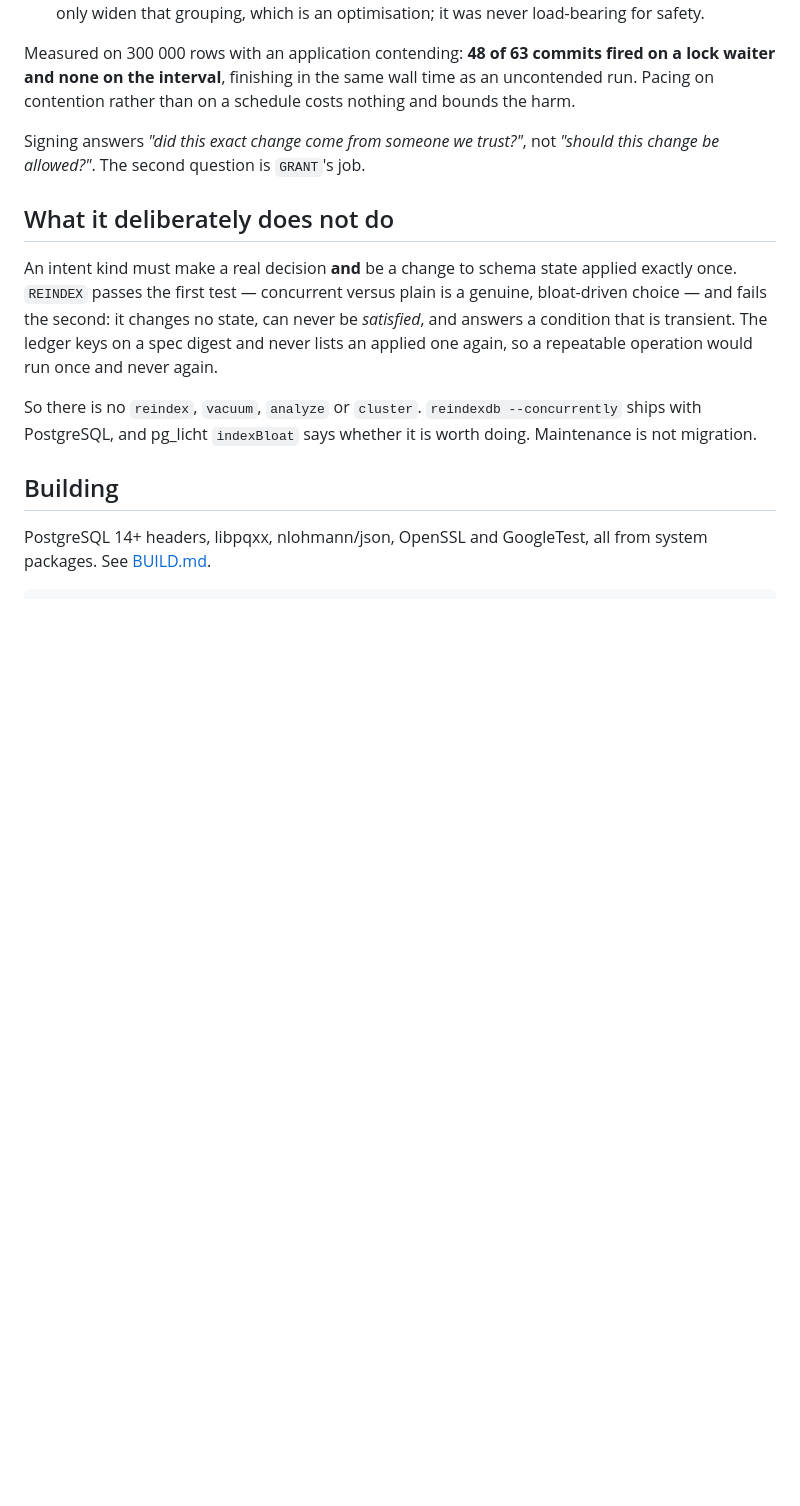
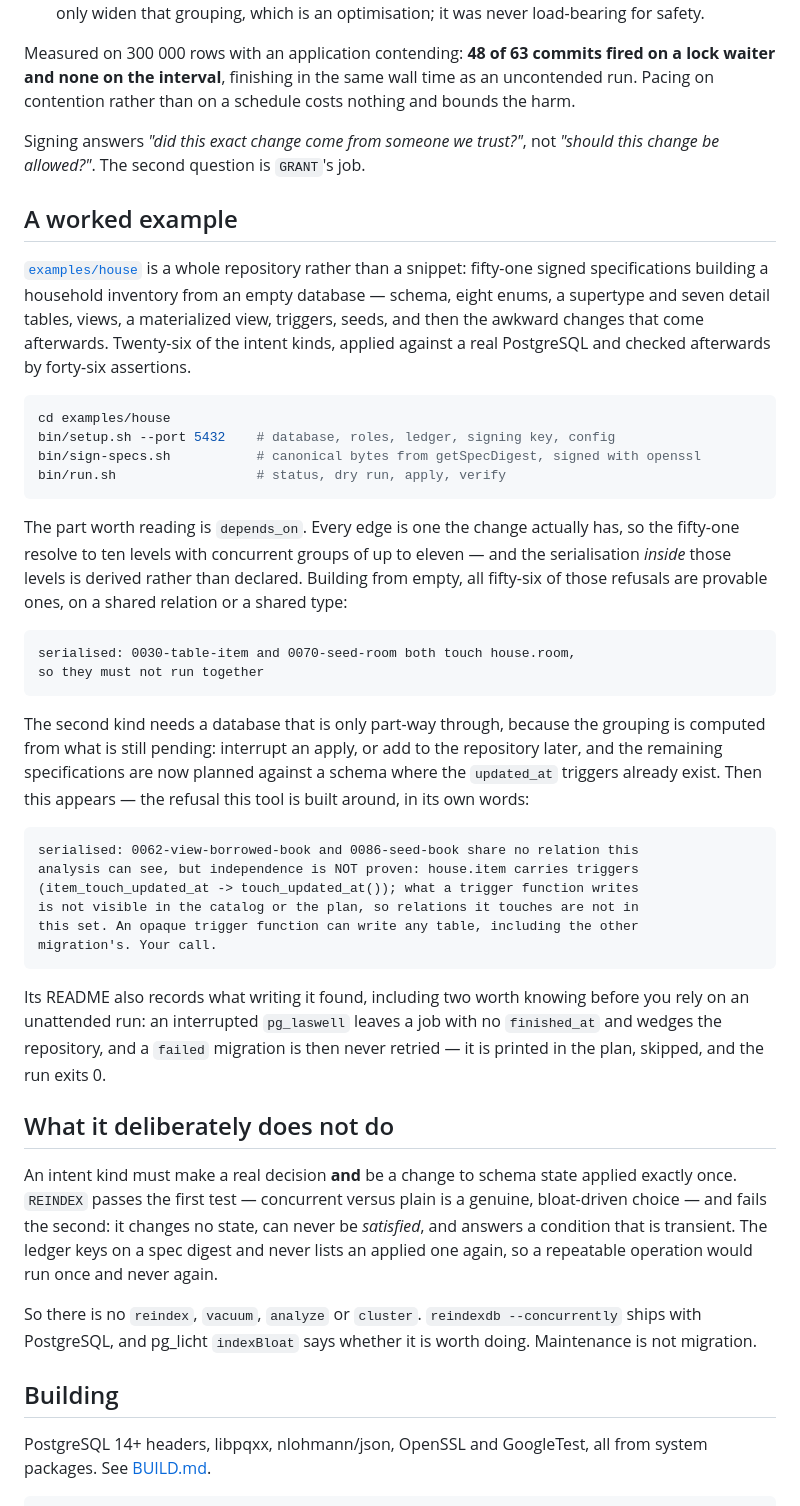
Before and after one commit to sqlambda/pg_laswell, a Markdown page: README.md, the part around the change. Drawn GitHub-style; blank space fills up the shorter version.

Commit message:
Point the front page at the worked example
examples/house is the first thing in this repository that shows a whole
migration repository rather than a fragment of one, and nothing linked to it.

The section quotes both kinds of concurrency refusal, because they are the
claim the README makes further up and the example is where you can watch it
happen. The distinction between them costs a sentence and is worth it: building
from empty, every refusal is a provable one on a shared relation or type, and
the "independence is NOT proven" case only appears once the updated_at triggers
exist and there is still work pending against them.

Co-Authored-By: Claude Opus 5 (1M context) <noreply@anthropic.com>
Claude-Session: https://claude.ai/code/session_01D2vzNo4PVa9qxzoWjYwGPa

````diff
--- a/README.md
+++ b/README.md
@@ -145,6 +145,53 @@ costs nothing and bounds the harm.
 Signing answers *"did this exact change come from someone we trust?"*, not
 *"should this change be allowed?"*. The second question is `GRANT`'s job.
 
+## A worked example
+
+[`examples/house`](examples/house) is a whole repository rather than a snippet:
+fifty-one signed specifications building a household inventory from an empty
+database — schema, eight enums, a supertype and seven detail tables, views, a
+materialized view, triggers, seeds, and then the awkward changes that come
+afterwards. Twenty-six of the intent kinds, applied against a real PostgreSQL
+and checked afterwards by forty-six assertions.
+
+```bash
+cd examples/house
+bin/setup.sh --port 5432    # database, roles, ledger, signing key, config
+bin/sign-specs.sh           # canonical bytes from getSpecDigest, signed with openssl
+bin/run.sh                  # status, dry run, apply, verify
+```
+
+The part worth reading is `depends_on`. Every edge is one the change actually
+has, so the fifty-one resolve to ten levels with concurrent groups of up to
+eleven — and the serialisation *inside* those levels is derived rather than
+declared. Building from empty, all fifty-six of those refusals are provable
+ones, on a shared relation or a shared type:
+
+```
+serialised: 0030-table-item and 0070-seed-room both touch house.room,
+so they must not run together
+```
+
+The second kind needs a database that is only part-way through, because the
+grouping is computed from what is still pending: interrupt an apply, or add to
+the repository later, and the remaining specifications are now planned against
+a schema where the `updated_at` triggers already exist. Then this appears — the
+refusal this tool is built around, in its own words:
+
+```
+serialised: 0062-view-borrowed-book and 0086-seed-book share no relation this
+analysis can see, but independence is NOT proven: house.item carries triggers
+(item_touch_updated_at -> touch_updated_at()); what a trigger function writes
+is not visible in the catalog or the plan, so relations it touches are not in
+this set. An opaque trigger function can write any table, including the other
+migration's. Your call.
+```
+
+Its README also records what writing it found, including two worth knowing
+before you rely on an unattended run: an interrupted `pg_laswell` leaves a job
+with no `finished_at` and wedges the repository, and a `failed` migration is
+then never retried — it is printed in the plan, skipped, and the run exits 0.
+
 ## What it deliberately does not do
 
 An intent kind must make a real decision **and** be a change to schema state
````
